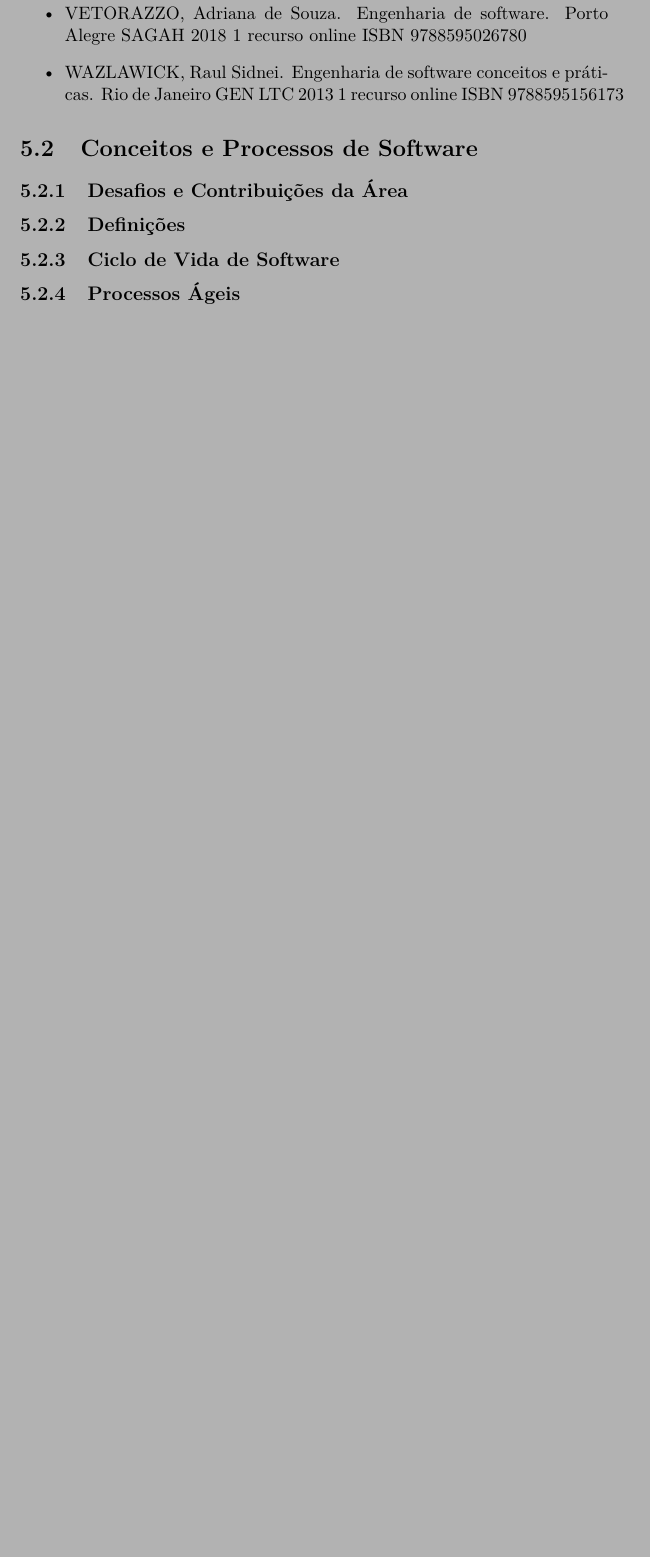
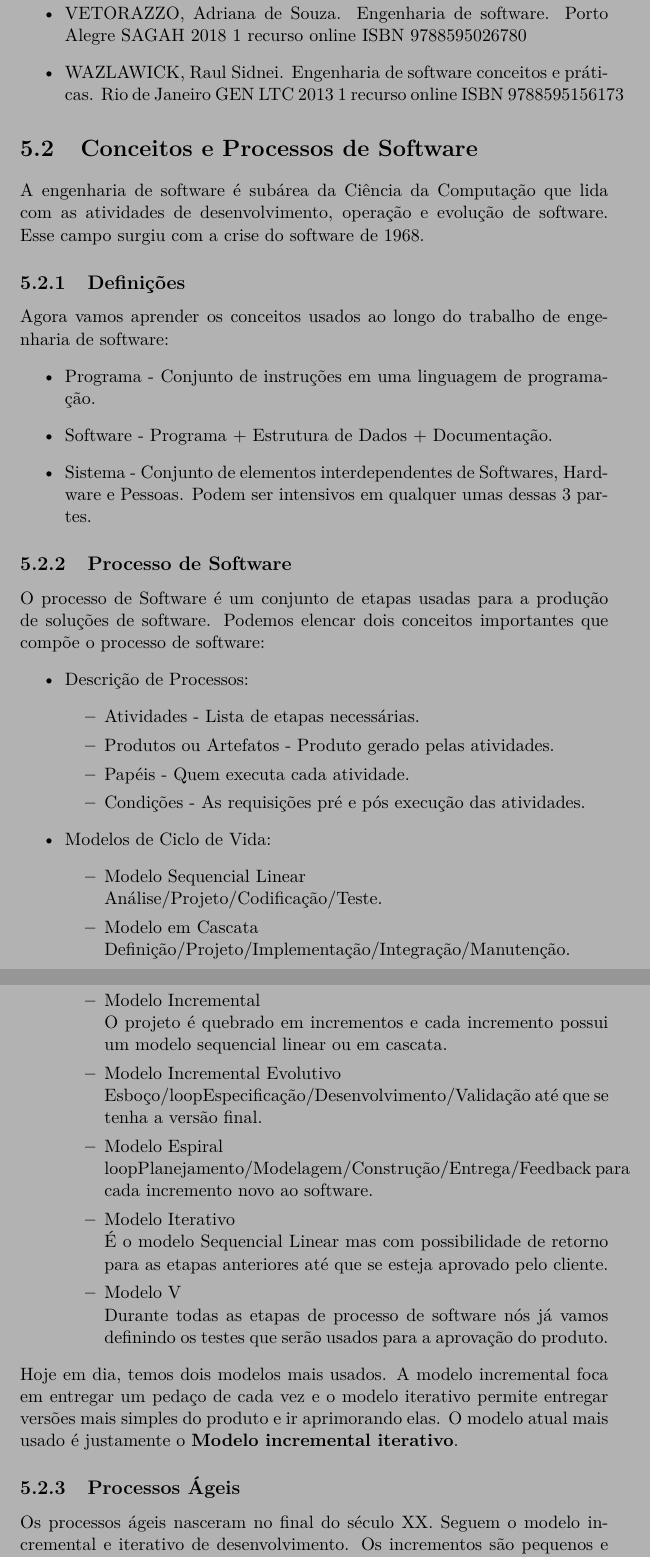
Before and after one commit to brunoruas2/Analise_Des_Sistemas, a LaTeX book (Book/ads_book.tex): part of page 43 of 89 before the commit and two parts of pages 43 and 44 of 91 after it, the two joined at a grey line, cut so that both start at the same text, the shorter picture padded with empty space. Compiled offline with pdfLaTeX.

Commit message:
eng soft (doing) + pens compt (done)

```diff
--- a/Book/ads_book.tex
+++ b/Book/ads_book.tex
@@ -1173,7 +1173,53 @@ Bibliografia Complementar
 \end{itemize}
 
 \section{Conceitos e Processos de Software}
-\subsection{Desafios e Contribuições da Área}
+
+A engenharia de software é subárea da Ciência da Computação que lida com as atividades de desenvolvimento, operação e evolução de software. Esse campo surgiu com a crise do software de 1968.
+
 \subsection{Definições}
-\subsection{Ciclo de Vida de Software}
+
+Agora vamos aprender os conceitos usados ao longo do trabalho de engenharia de software:
+\begin{itemize}
+	\item Programa - Conjunto de instruções em uma linguagem de programação.
+	\item Software - Programa + Estrutura de Dados + Documentação.
+	\item Sistema - Conjunto de elementos interdependentes de Softwares, Hardware e Pessoas. Podem ser intensivos em qualquer umas dessas 3 partes.
+\end{itemize}
+
+\subsection{Processo de Software}
+
+O processo de Software é um conjunto de etapas usadas para a produção de soluções de software. Podemos elencar dois conceitos importantes que compõe o processo de software:
+\begin{itemize}
+	\item Descrição de Processos:
+		\begin{itemize}
+			\item Atividades - Lista de etapas necessárias.
+			\item Produtos ou Artefatos - Produto gerado pelas atividades.
+			\item Papéis - Quem executa cada atividade.
+			\item Condições - As requisições pré e pós execução das atividades.
+		\end{itemize}
+	\item Modelos de Ciclo de Vida:
+		\begin{itemize}
+			\item Modelo Sequencial Linear \\
+				Análise/Projeto/Codificação/Teste.
+			\item Modelo em Cascata \\
+				Definição/Projeto/Implementação/Integração/Manutenção.
+			\item Modelo Incremental \\
+				O projeto é quebrado em incrementos e cada incremento possui um modelo sequencial linear ou em cascata.
+			\item Modelo Incremental Evolutivo \\
+				Esboço/loop{Especificação/Desenvolvimento/Validação} até que se tenha a versão final.
+			\item Modelo Espiral \\
+				loop{Planejamento/Modelagem/Construção/Entrega/Feedback} para cada incremento novo ao software.
+			\item Modelo Iterativo \\
+				É o modelo Sequencial Linear mas com possibilidade de retorno para as etapas anteriores até que se esteja aprovado pelo cliente.
+			\item Modelo V \\
+				Durante todas as etapas de processo de software nós já vamos definindo os testes que serão usados para a aprovação do produto.
+		\end{itemize}
+\end{itemize}
+
+Hoje em dia, temos dois modelos mais usados. A modelo incremental foca em entregar um pedaço de cada vez e o modelo iterativo permite entregar versões mais simples do produto e ir aprimorando elas. O modelo atual mais usado é justamente o \textbf{Modelo incremental iterativo}.
+
 \subsection{Processos Ágeis}
+
+Os processos ágeis nasceram no final do século XX. Seguem o modelo incremental e iterativo de desenvolvimento. Os incrementos são pequenos e sucessivos (2 a 3 semanas). O cliente está constantemente em contato com o produto gerado no ciclo. A documentação é reduzida porque há muita comunicação interpessoal.
+\\~\\
+Existem várias metodologias mas podemos elencar alguns:
+\begin{itemize}
```
Also changed, not shown: Book/ads_book.pdf, Book/ads_book.tex (29 more changed lines).
